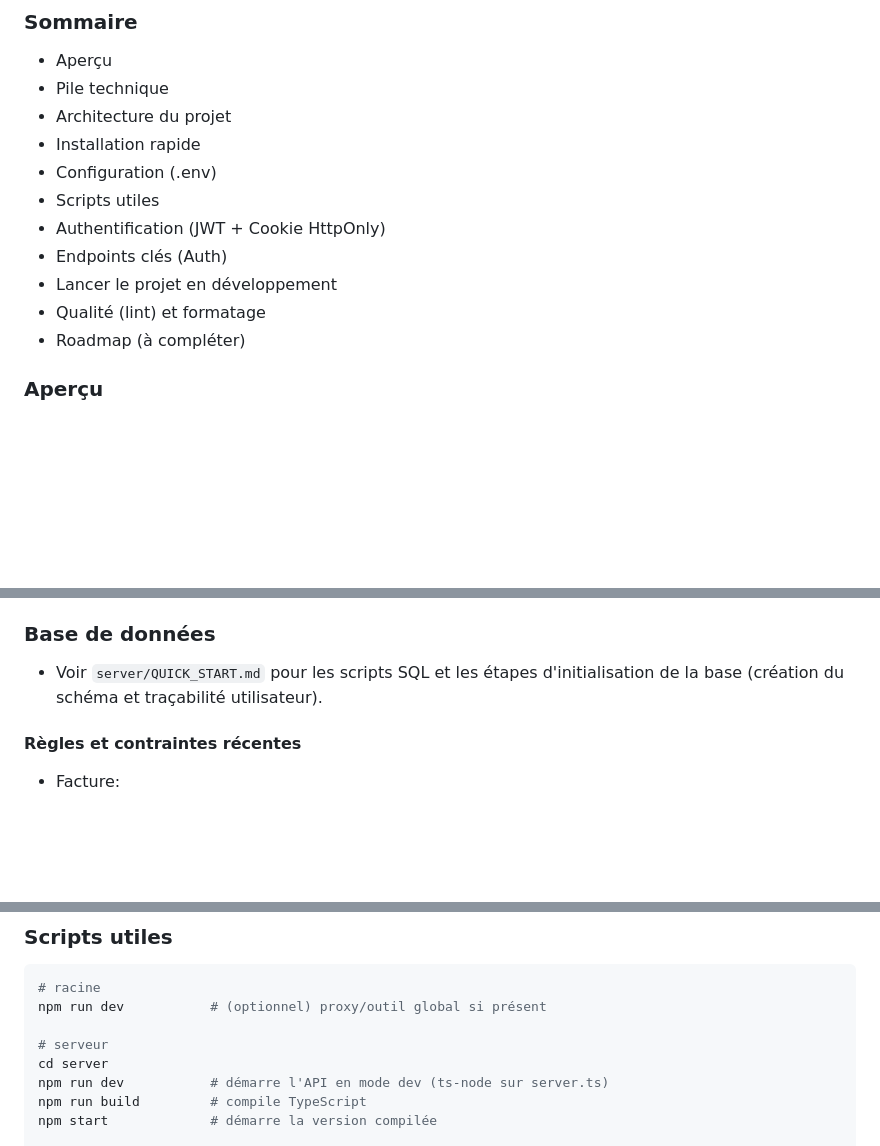
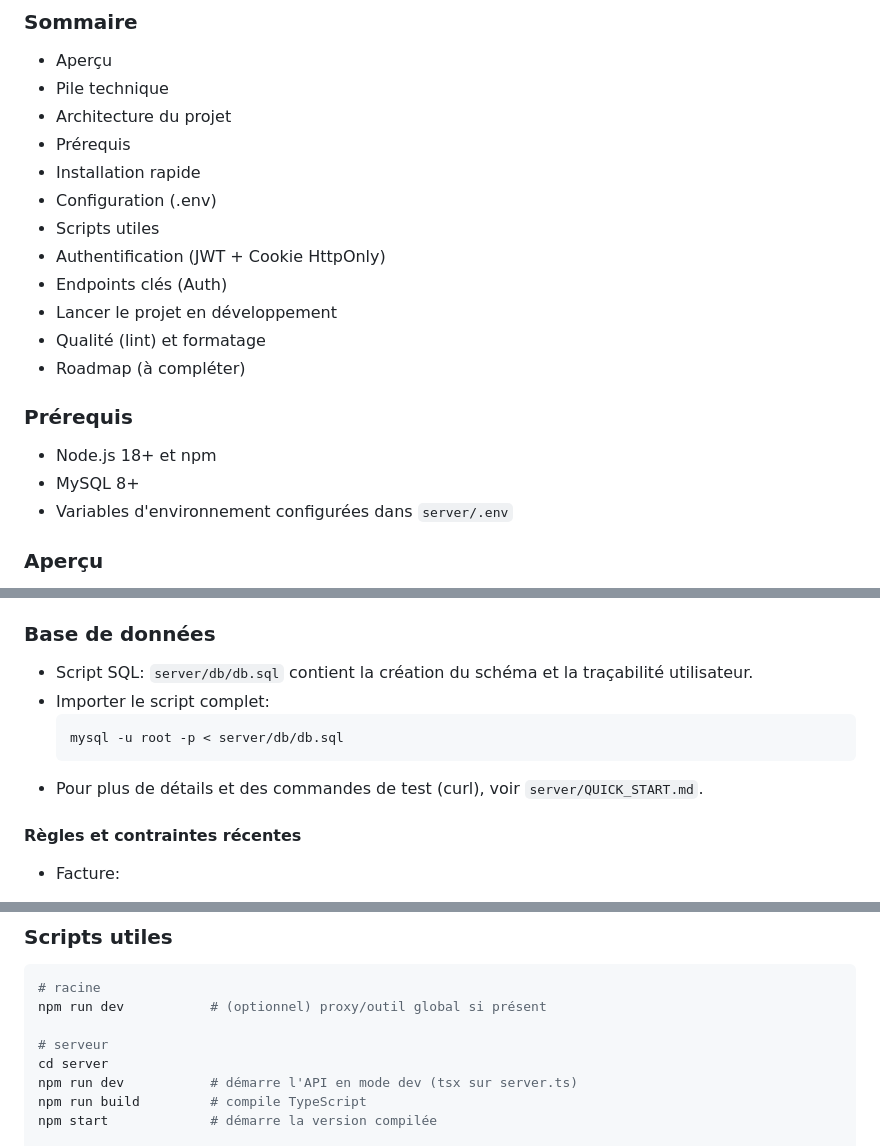
Before and after one commit to Dioman-Keita/invoice-app, a Markdown page: README.md, 3 parts joined by grey strips. Rendered like a GitHub page; blank space fills up the shorter version.

````diff
--- a/README.md
+++ b/README.md
@@ -6,6 +6,7 @@ Application de gestion de factures (CMDT) avec un frontend React et un backend N
 - Aperçu
 - Pile technique
 - Architecture du projet
+- Prérequis
 - Installation rapide
 - Configuration (.env)
 - Scripts utiles
@@ -14,6 +15,11 @@ Application de gestion de factures (CMDT) avec un frontend React et un backend N
 - Lancer le projet en développement
 - Qualité (lint) et formatage
 - Roadmap (à compléter)
+
+### Prérequis
+- Node.js 18+ et npm
+- MySQL 8+
+- Variables d'environnement configurées dans `server/.env`
 
 ### Aperçu
 - Frontend: React + Vite + Tailwind CSS
@@ -80,7 +86,12 @@ Si front et back sont sur des origines différentes, activer CORS avec `credenti
 Note Vite: un proxy est configuré dans `vite.config.js` pour rediriger `/api` vers `http://localhost:3000`. Ainsi côté client vous pouvez appeler directement `/api/...` pendant le développement.
 
 ### Base de données
-- Voir `server/QUICK_START.md` pour les scripts SQL et les étapes d'initialisation de la base (création du schéma et traçabilité utilisateur).
+- Script SQL: `server/db/db.sql` contient la création du schéma et la traçabilité utilisateur.
+- Importer le script complet:
+  ```bash
+  mysql -u root -p < server/db/db.sql
+  ```
+- Pour plus de détails et des commandes de test (curl), voir `server/QUICK_START.md`.
 
 #### Règles et contraintes récentes
 - Facture:
@@ -110,7 +121,7 @@ npm run dev           # (optionnel) proxy/outil global si présent
 
 # serveur
 cd server
-npm run dev           # démarre l'API en mode dev (ts-node sur server.ts)
+npm run dev           # démarre l'API en mode dev (tsx sur server.ts)
 npm run build         # compile TypeScript
 npm start             # démarre la version compilée
 
````
